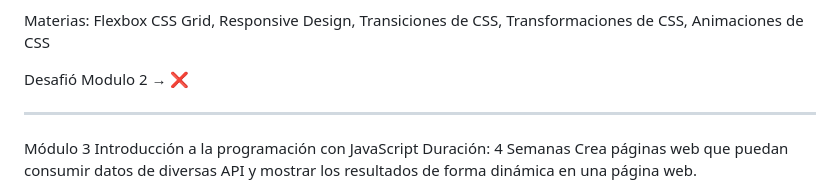
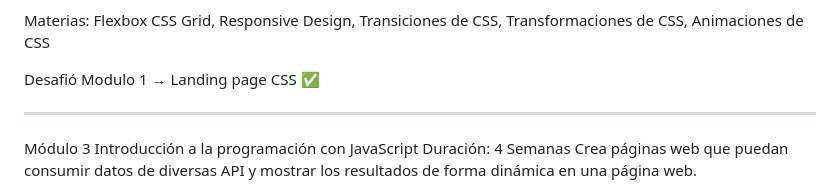
Before and after one commit to holydoritoz/Desafio-Latam, a Markdown page: README.md, the part around the change. GitHub-like rendering.

```diff
--- a/README.md
+++ b/README.md
@@ -25,7 +25,7 @@ Profundiza tus conocimientos de CSS utilizando Flexbox y CSS Grid para construir
 
 Materias: Flexbox CSS Grid, Responsive Design, Transiciones de CSS, Transformaciones de CSS, Animaciones de CSS
 
-Desafió Modulo 2 → ❌
+Desafió Modulo 1 → Landing page CSS ✅
 
 ---------------------------------------------
 
```
